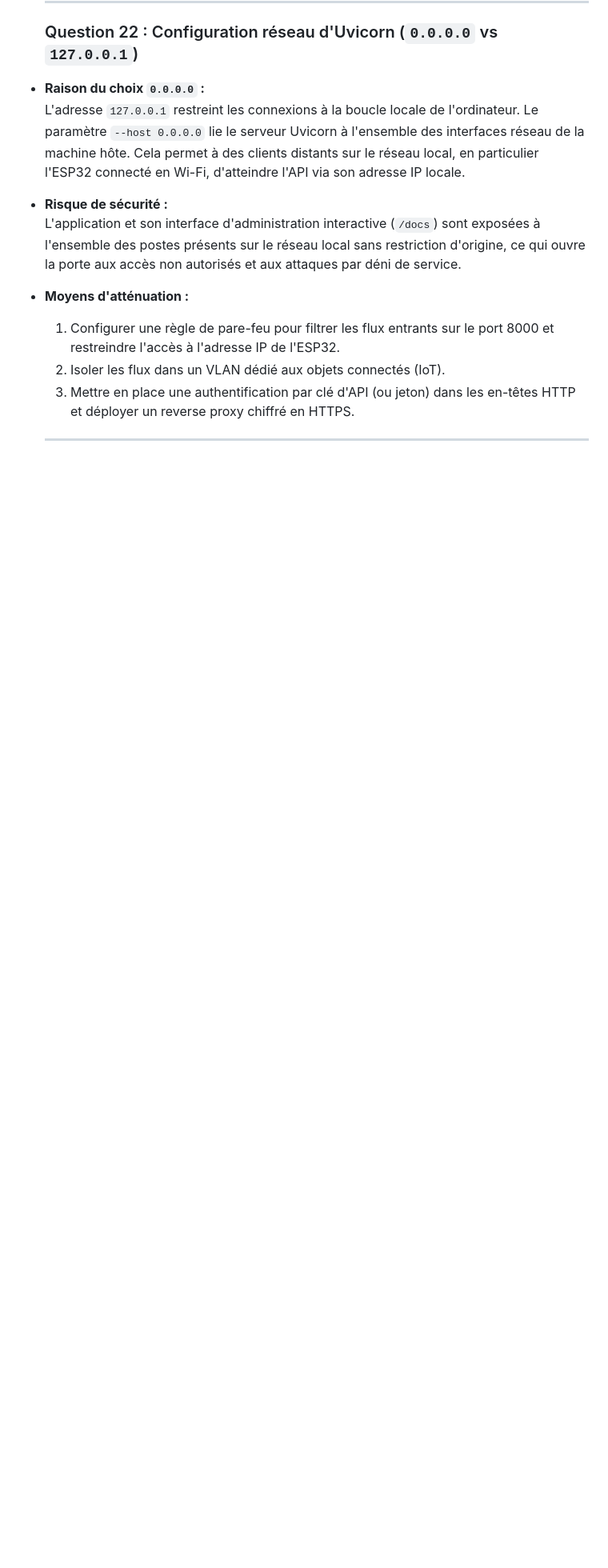
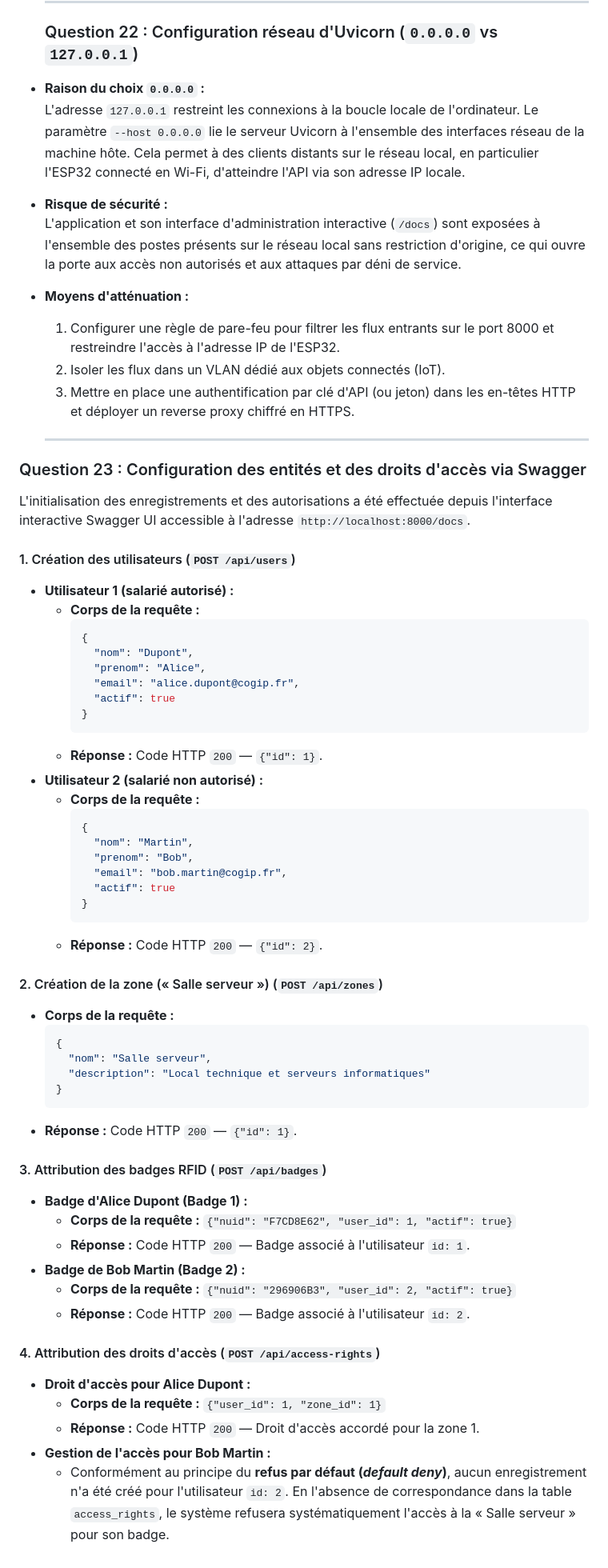
Before and after one commit to AzouC/esp32-rfid-cogip, a Markdown page: compte_rendu.md, the part around the change. Shown at 80% size. GitHub-like rendering; blank space fills up the shorter version.

Commit message:
docs: reponse a la question 23 (configuration swagger et droits d'acces)

````diff
--- a/compte_rendu.md
+++ b/compte_rendu.md
@@ -224,3 +224,55 @@ La LED intégrée (GPIO 2) est configurée en sortie dans `setup()`. Dès qu'un
   3. Mettre en place une authentification par clé d'API (ou jeton) dans les en-têtes HTTP et déployer un reverse proxy chiffré en HTTPS.
 
   ---
+### Question 23 : Configuration des entités et des droits d'accès via Swagger
+
+L'initialisation des enregistrements et des autorisations a été effectuée depuis l'interface interactive Swagger UI accessible à l'adresse `http://localhost:8000/docs`.
+
+#### 1. Création des utilisateurs (`POST /api/users`)
+* **Utilisateur 1 (salarié autorisé) :**
+  * **Corps de la requête :**
+    ```json
+    {
+      "nom": "Dupont",
+      "prenom": "Alice",
+      "email": "alice.dupont@cogip.fr",
+      "actif": true
+    }
+    ```
+  * **Réponse :** Code HTTP `200` — `{"id": 1}`.
+* **Utilisateur 2 (salarié non autorisé) :**
+  * **Corps de la requête :**
+    ```json
+    {
+      "nom": "Martin",
+      "prenom": "Bob",
+      "email": "bob.martin@cogip.fr",
+      "actif": true
+    }
+    ```
+  * **Réponse :** Code HTTP `200` — `{"id": 2}`.
+
+#### 2. Création de la zone (« Salle serveur ») (`POST /api/zones`)
+* **Corps de la requête :**
+  ```json
+  {
+    "nom": "Salle serveur",
+    "description": "Local technique et serveurs informatiques"
+  }
+  ```
+* **Réponse :** Code HTTP `200` — `{"id": 1}`.
+
+#### 3. Attribution des badges RFID (`POST /api/badges`)
+* **Badge d'Alice Dupont (Badge 1) :**
+  * **Corps de la requête :** `{"nuid": "F7CD8E62", "user_id": 1, "actif": true}`
+  * **Réponse :** Code HTTP `200` — Badge associé à l'utilisateur `id: 1`.
+* **Badge de Bob Martin (Badge 2) :**
+  * **Corps de la requête :** `{"nuid": "296906B3", "user_id": 2, "actif": true}`
+  * **Réponse :** Code HTTP `200` — Badge associé à l'utilisateur `id: 2`.
+
+#### 4. Attribution des droits d'accès (`POST /api/access-rights`)
+* **Droit d'accès pour Alice Dupont :**
+  * **Corps de la requête :** `{"user_id": 1, "zone_id": 1}`
+  * **Réponse :** Code HTTP `200` — Droit d'accès accordé pour la zone 1.
+* **Gestion de l'accès pour Bob Martin :**
+  * Conformément au principe du **refus par défaut (*default deny*)**, aucun enregistrement n'a été créé pour l'utilisateur `id: 2`. En l'absence de correspondance dans la table `access_rights`, le système refusera systématiquement l'accès à la « Salle serveur » pour son badge.
````
